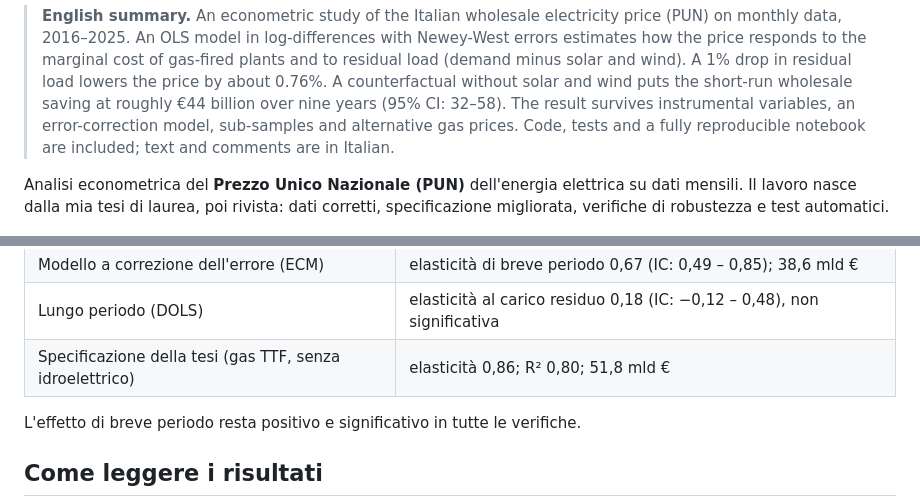
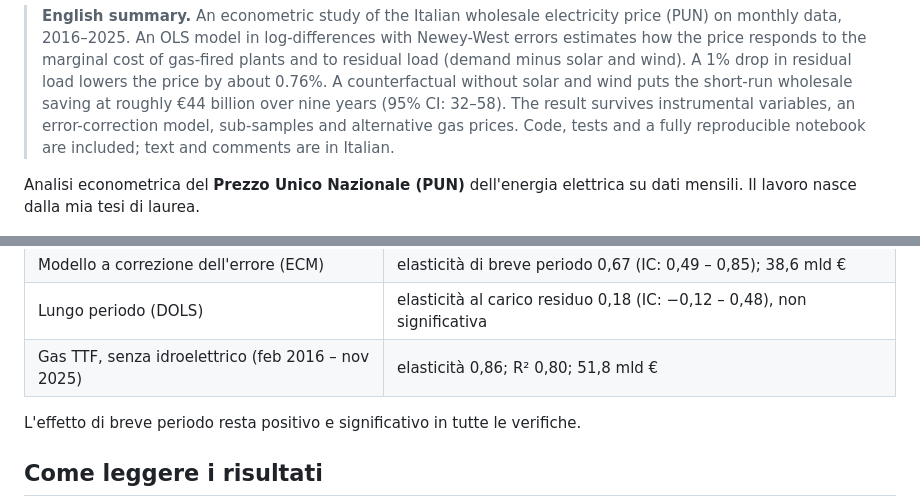
Before and after one commit to Lorenzo-Fabrizio/italian-electricity-price-econometrics, a Markdown page: README.md, 2 parts joined by grey strips. Drawn GitHub-style.

```diff
--- a/README.md
+++ b/README.md
@@ -7,7 +7,7 @@
 
 > **English summary.** An econometric study of the Italian wholesale electricity price (PUN) on monthly data, 2016–2025. An OLS model in log-differences with Newey-West errors estimates how the price responds to the marginal cost of gas-fired plants and to residual load (demand minus solar and wind). A 1% drop in residual load lowers the price by about 0.76%. A counterfactual without solar and wind puts the short-run wholesale saving at roughly €44 billion over nine years (95% CI: 32–58). The result survives instrumental variables, an error-correction model, sub-samples and alternative gas prices. Code, tests and a fully reproducible notebook are included; text and comments are in Italian.
 
-Analisi econometrica del **Prezzo Unico Nazionale (PUN)** dell'energia elettrica su dati mensili. Il lavoro nasce dalla mia tesi di laurea, poi rivista: dati corretti, specificazione migliorata, verifiche di robustezza e test automatici.
+Analisi econometrica del **Prezzo Unico Nazionale (PUN)** dell'energia elettrica su dati mensili. Il lavoro nasce dalla mia tesi di laurea.
 
 ![PUN osservato e stimato senza solare ed eolico](figure/controfattuale_merit_order.png)
 
@@ -73,7 +73,7 @@ La riduzione è più alta negli anni di prezzi elevati. Dipende dalla specificaz
 | Cointegrazione PUN – costo marginale | Engle-Granger −6,06 (p < 0,001); Johansen: una relazione |
 | Modello a correzione dell'errore (ECM) | elasticità di breve periodo 0,67 (IC: 0,49 – 0,85); 38,6 mld € |
 | Lungo periodo (DOLS) | elasticità al carico residuo 0,18 (IC: −0,12 – 0,48), non significativa |
-| Specificazione della tesi (gas TTF, senza idroelettrico) | elasticità 0,86; R² 0,80; 51,8 mld € |
+| Gas TTF, senza idroelettrico (feb 2016 – nov 2025) | elasticità 0,86; R² 0,80; 51,8 mld € |
 
 L'effetto di breve periodo resta positivo e significativo in tutte le verifiche.
 
```
Also changed, not shown: other parts of README.md (+5 -17 lines), figure/robustezza.png, 3 other files.
